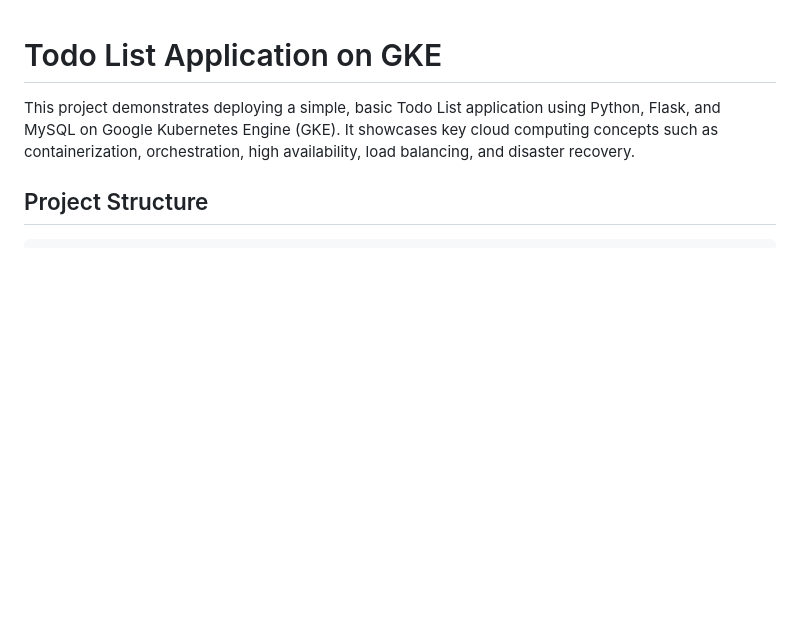
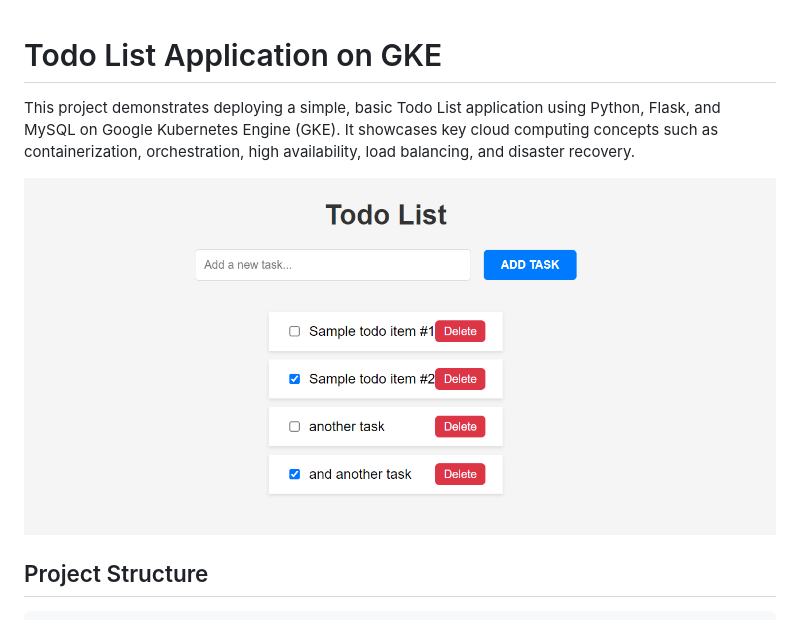
Before and after one commit to fwSara95h/todo-list-flask, a Markdown page: README.md, the part around the change. Rendered like a GitHub page; pictures changed too: Screenshot.png (added); blank space fills up the shorter version.

Commit message:
Added screenshot

```diff
--- a/README.md
+++ b/README.md
@@ -1,6 +1,8 @@
 # Todo List Application on GKE
 
 This project demonstrates deploying a simple, basic Todo List application using Python, Flask, and MySQL on Google Kubernetes Engine (GKE). It showcases key cloud computing concepts such as containerization, orchestration, high availability, load balancing, and disaster recovery.
+
+![Screenshot](Screenshot.png)
 
 ## Project Structure
 
```
